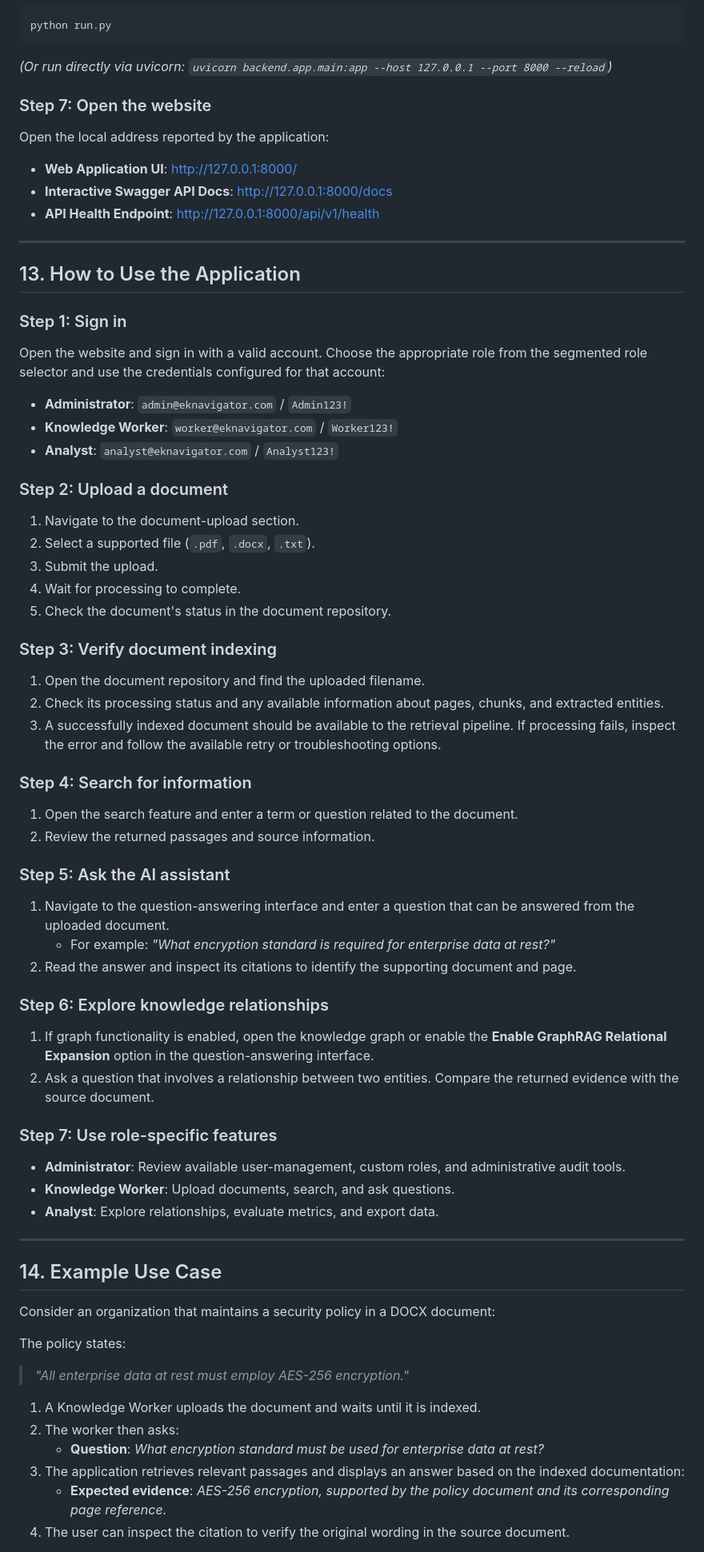
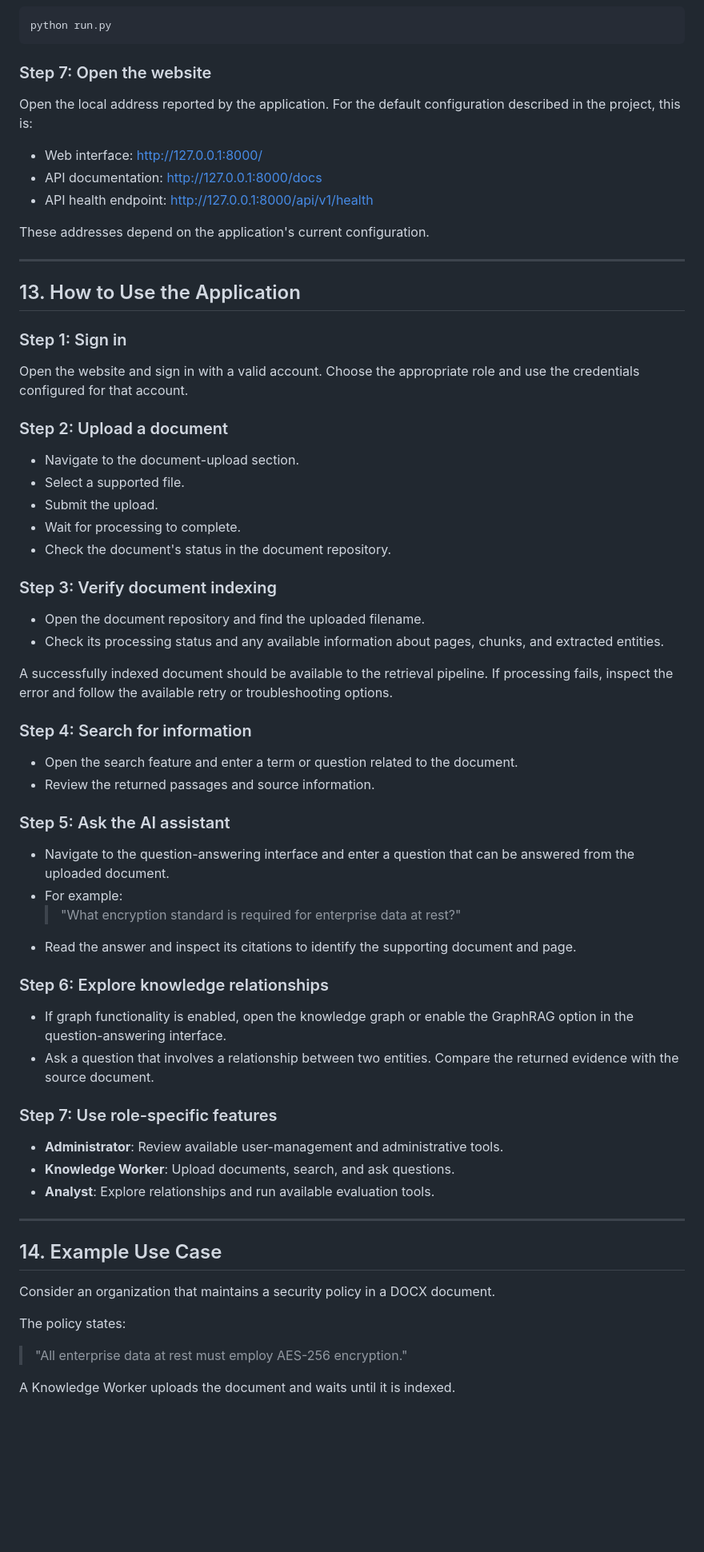
Before and after one commit to shweeta1015/enterprise-knowledge-navigator, a Markdown page: README.md, the part around one of its changes. Shown at 80% size. Rendered like a GitHub page; blank space fills up the shorter version.

````diff
--- a/README.md
+++ b/README.md
@@ -449,67 +413,62 @@ Review the project's example configuration:
 ```bash
 python run.py
 ```
-*(Or run directly via uvicorn: `uvicorn backend.app.main:app --host 127.0.0.1 --port 8000 --reload`)*
 
 ### Step 7: Open the website
-Open the local address reported by the application:
-- **Web Application UI**: [http://127.0.0.1:8000/](http://127.0.0.1:8000/)
-- **Interactive Swagger API Docs**: [http://127.0.0.1:8000/docs](http://127.0.0.1:8000/docs)
-- **API Health Endpoint**: [http://127.0.0.1:8000/api/v1/health](http://127.0.0.1:8000/api/v1/health)
+Open the local address reported by the application. For the default configuration described in the project, this is:
+- Web interface: http://127.0.0.1:8000/
+- API documentation: http://127.0.0.1:8000/docs
+- API health endpoint: http://127.0.0.1:8000/api/v1/health
+
+These addresses depend on the application's current configuration.
 
 ---
 
 ## 13. How to Use the Application
 
 ### Step 1: Sign in
-Open the website and sign in with a valid account. Choose the appropriate role from the segmented role selector and use the credentials configured for that account:
-- **Administrator**: `admin@eknavigator.com` / `Admin123!`
-- **Knowledge Worker**: `worker@eknavigator.com` / `Worker123!`
-- **Analyst**: `analyst@eknavigator.com` / `Analyst123!`
+Open the website and sign in with a valid account. Choose the appropriate role and use the credentials configured for that account.
 
 ### Step 2: Upload a document
-1. Navigate to the document-upload section.
-2. Select a supported file (`.pdf`, `.docx`, `.txt`).
-3. Submit the upload.
-4. Wait for processing to complete.
-5. Check the document's status in the document repository.
+- Navigate to the document-upload section.
+- Select a supported file.
+- Submit the upload.
+- Wait for processing to complete.
+- Check the document's status in the document repository.
 
 ### Step 3: Verify document indexing
-1. Open the document repository and find the uploaded filename.
-2. Check its processing status and any available information about pages, chunks, and extracted entities.
-3. A successfully indexed document should be available to the retrieval pipeline. If processing fails, inspect the error and follow the available retry or troubleshooting options.
+- Open the document repository and find the uploaded filename.
+- Check its processing status and any available information about pages, chunks, and extracted entities.
+
+A successfully indexed document should be available to the retrieval pipeline. If processing fails, inspect the error and follow the available retry or troubleshooting options.
 
 ### Step 4: Search for information
-1. Open the search feature and enter a term or question related to the document.
-2. Review the returned passages and source information.
+- Open the search feature and enter a term or question related to the document.
+- Review the returned passages and source information.
 
 ### Step 5: Ask the AI assistant
-1. Navigate to the question-answering interface and enter a question that can be answered from the uploaded document.
-   - For example: *"What encryption standard is required for enterprise data at rest?"*
-2. Read the answer and inspect its citations to identify the supporting document and page.
+- Navigate to the question-answering interface and enter a question that can be answered from the uploaded document.
+- For example:
+  > "What encryption standard is required for enterprise data at rest?"
+- Read the answer and inspect its citations to identify the supporting document and page.
 
 ### Step 6: Explore knowledge relationships
-1. If graph functionality is enabled, open the knowledge graph or enable the **Enable GraphRAG Relational Expansion** option in the question-answering interface.
-2. Ask a question that involves a relationship between two entities. Compare the returned evidence with the source document.
+- If graph functionality is enabled, open the knowledge graph or enable the GraphRAG option in the question-answering interface.
+- Ask a question that involves a relationship between two entities. Compare the returned evidence with the source document.
 
 ### Step 7: Use role-specific features
-- **Administrator**: Review available user-management, custom roles, and administrative audit tools.
+- **Administrator**: Review available user-management and administrative tools.
 - **Knowledge Worker**: Upload documents, search, and ask questions.
-- **Analyst**: Explore relationships, evaluate metrics, and export data.
+- **Analyst**: Explore relationships and run available evaluation tools.
 
 ---
 
 ## 14. Example Use Case
 
-Consider an organization that maintains a security policy in a DOCX document:
+Consider an organization that maintains a security policy in a DOCX document.
 
 The policy states:
-> *"All enterprise data at rest must employ AES-256 encryption."*
+> "All enterprise data at rest must employ AES-256 encryption."
 
-1. A Knowledge Worker uploads the document and waits until it is indexed.
-2. The worker then asks:
-   - **Question**: *What encryption standard must be used for enterprise data at rest?*
-3. The application retrieves relevant passages and displays an answer based on the indexed documentation:
-   - **Expected evidence**: *AES-256 encryption, supported by the policy document and its corresponding page reference.*
-4. The user can inspect the citation to verify the original wording in the source document.
+A Knowledge Worker uploads the document and waits until it is indexed.
 
````
Also changed, not shown: other parts of README.md (+254 -291 lines).
